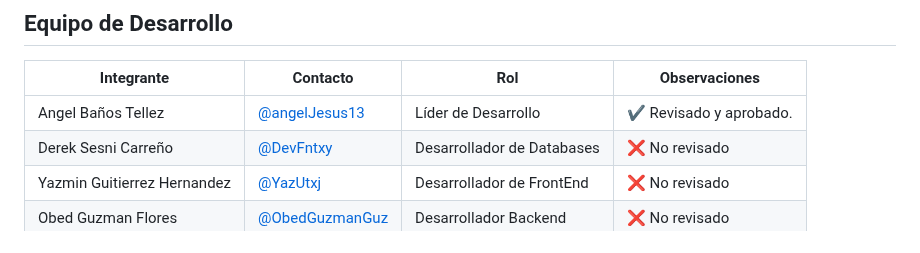
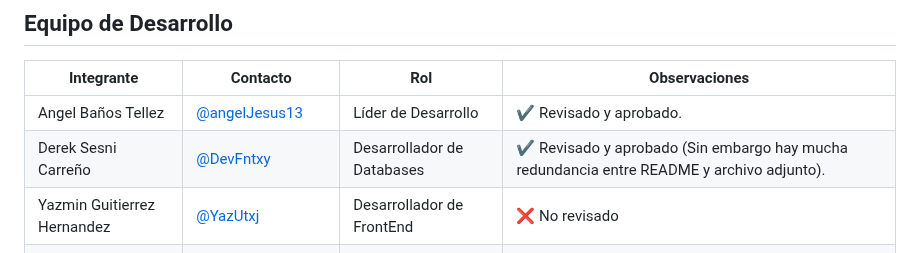
Before and after one commit to DevFntxy/Proyecto-AquaVida, a Markdown page: Documentation/NFRs/README.md, the part around the change. Rendered like a GitHub page.

Commit message:
Revisión/Documentation/NFRs
Revision y aprobación de NFRs sin embargo se noto mucha redundancia en readme y archivo adjuntado

```diff
--- a/Documentation/NFRs/README.md
+++ b/Documentation/NFRs/README.md
@@ -50,6 +50,6 @@ Esta descripción abarca los aspectos esenciales que garantizarán el buen funci
 |Integrante|Contacto|Rol|Observaciones|
 |------------|--------|---|---|
 |Angel Baños Tellez|[@angelJesus13](https://github.com/angelJesus13)|Líder de Desarrollo|✔️ Revisado y aprobado.|
-|Derek Sesni Carreño|[@DevFntxy](https://github.com/DevFntxy)|Desarrollador de Databases|❌ No revisado|
+|Derek Sesni Carreño|[@DevFntxy](https://github.com/DevFntxy)|Desarrollador de Databases|✔️ Revisado y aprobado (Sin embargo hay mucha redundancia entre README y archivo adjunto).|
 |Yazmin Guitierrez Hernandez|[@YazUtxj](https://github.com/YazUtxj)|Desarrollador de FrontEnd|❌ No revisado|
 |Obed Guzman Flores|[@ObedGuzmanGuz](https://github.com/ObedGuzmanGuz)|Desarrollador Backend|❌ No revisado|
```
